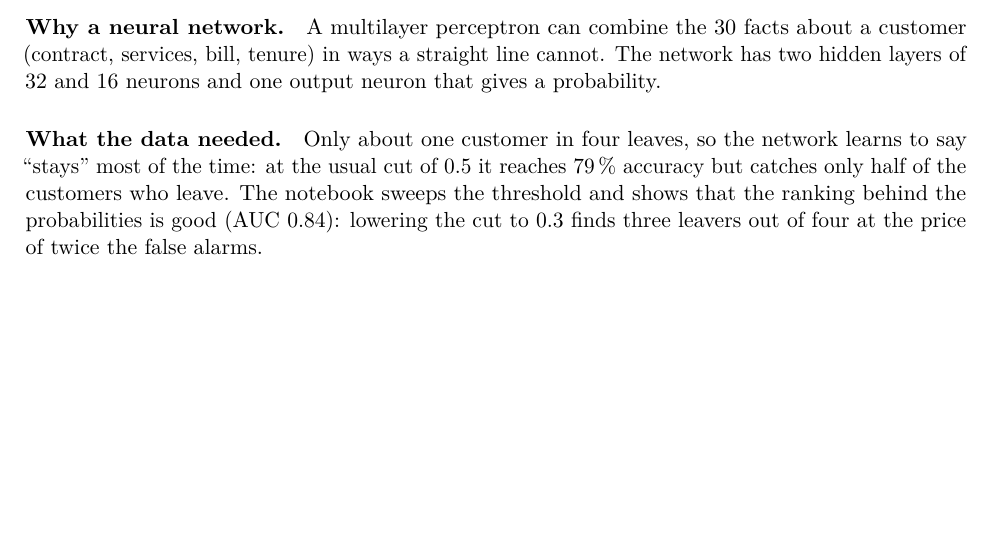
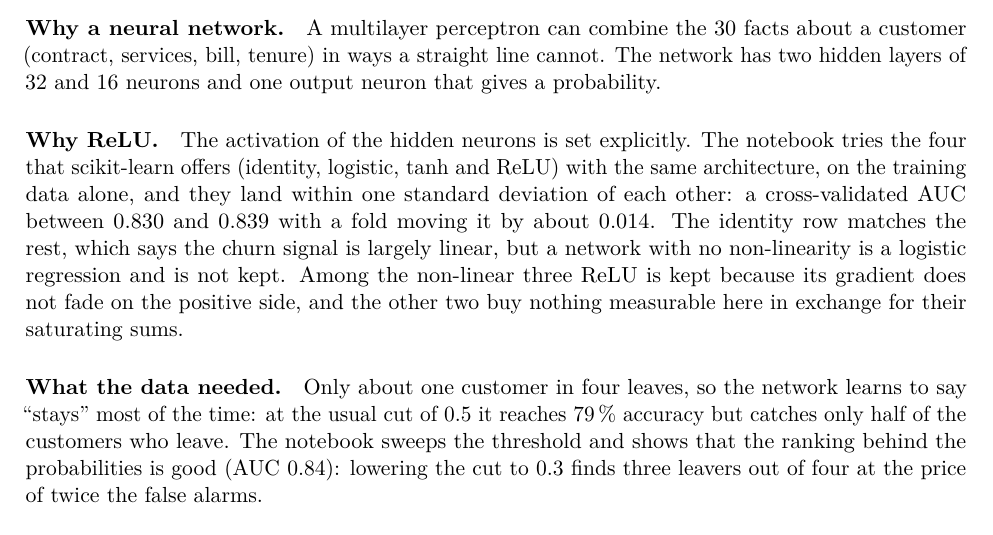
Before and after one commit to Jonathansl17/jarvis, a LaTeX document (docs/latex/main.tex, which reads docs/latex/sections/03-justification.tex): part of page 9 of 17, cut so that both start at the same text, the shorter picture padded with empty space. Compiled offline with pdfLaTeX.

Commit message:
feat(notebooks): compare hidden activations and fix relu explicitly in the churn network
Add a cell that trains the same MLP pipeline with identity, logistic, tanh and relu on the training data alone, reporting early-stopping validation accuracy and 5-fold CV AUC, then set `ACTIVATION = 'relu'` in the kept model with the reasoning in the notebook and the report.

```diff
--- a/docs/latex/sections/03-justification.tex
+++ b/docs/latex/sections/03-justification.tex
@@ -67,6 +67,17 @@ coefficient for CNG rests on two cars and is reported as unknown.
 30 facts about a customer (contract, services, bill, tenure) in ways a
 straight line cannot. The network has two hidden layers of 32 and 16
 neurons and one output neuron that gives a probability.
+
+\paragraph{Why ReLU.} The activation of the hidden neurons is set
+explicitly. The notebook tries the four that scikit-learn offers
+(identity, logistic, tanh and ReLU) with the same architecture, on the
+training data alone, and they land within one standard deviation of each
+other: a cross-validated AUC between 0.830 and 0.839 with a fold moving it
+by about 0.014. The identity row matches the rest, which says the churn
+signal is largely linear, but a network with no non-linearity is a logistic
+regression and is not kept. Among the non-linear three ReLU is kept because
+its gradient does not fade on the positive side, and the other two buy
+nothing measurable here in exchange for their saturating sums.
 
 \paragraph{What the data needed.} Only about one customer in four leaves,
 so the network learns to say ``stays'' most of the time: at the usual cut
```
Also changed, not shown: docs/documentacion.pdf, 1 other file.
